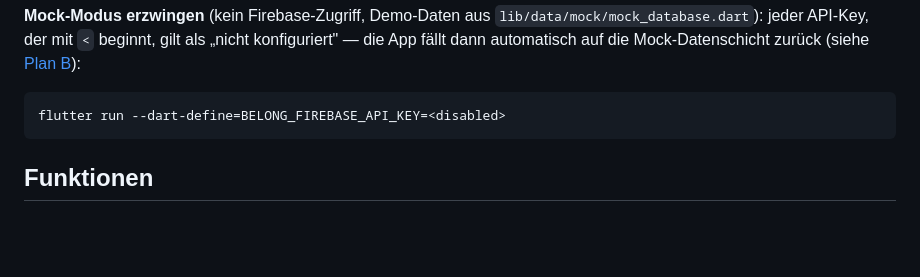
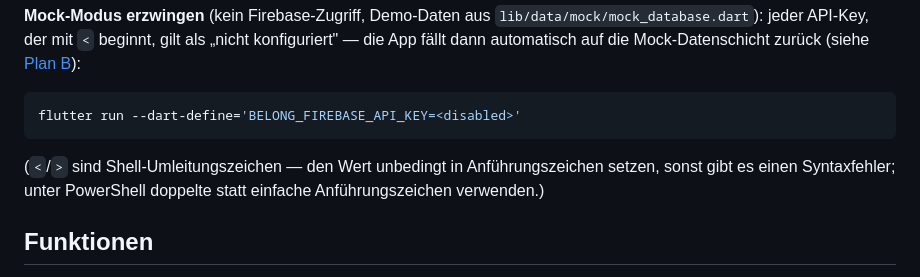
Before and after one commit to HannesPongratzMain/belong, a Markdown page: README.md, the part around the change. GitHub-like rendering; blank space fills up the shorter version.

Commit message:
docs/quote the mock-mode dart-define command in README
Co-Authored-By: Claude Sonnet 5 <noreply@anthropic.com>

````diff
--- a/README.md
+++ b/README.md
@@ -39,8 +39,12 @@ gilt als „nicht konfiguriert" — die App fällt dann automatisch auf die
 Mock-Datenschicht zurück (siehe [Plan B](#backend-firebase-realtime-database)):
 
 ```bash
-flutter run --dart-define=BELONG_FIREBASE_API_KEY=<disabled>
+flutter run --dart-define='BELONG_FIREBASE_API_KEY=<disabled>'
 ```
+
+(`<`/`>` sind Shell-Umleitungszeichen — den Wert unbedingt in
+Anführungszeichen setzen, sonst gibt es einen Syntaxfehler; unter
+PowerShell doppelte statt einfache Anführungszeichen verwenden.)
 
 ## Funktionen
 
````
